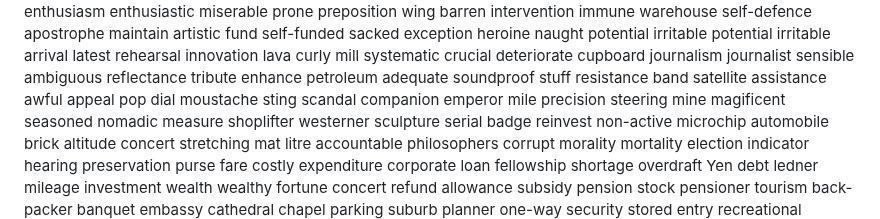
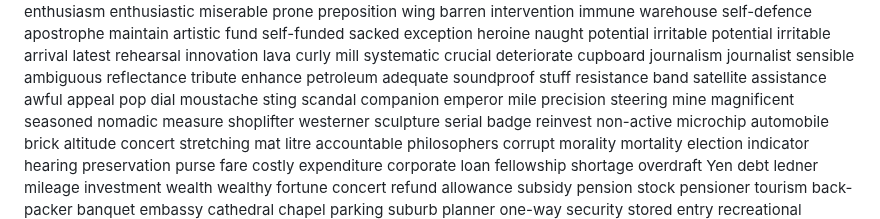
Before and after one commit to superlls/IELTS-Preparing, a Markdown page: Listening/听力生词/听不出的词.md, the part around the change. GitHub-like rendering.

Commit message:
update: 生词本更新 2026-04-13 23:51

```diff
--- a/Listening/听力生词/听不出的词.md
+++ b/Listening/听力生词/听不出的词.md
@@ -295,7 +295,7 @@ mile
 precision
 steering
 mine
-magificent
+magnificent
 seasoned
 nomadic
 measure
```
